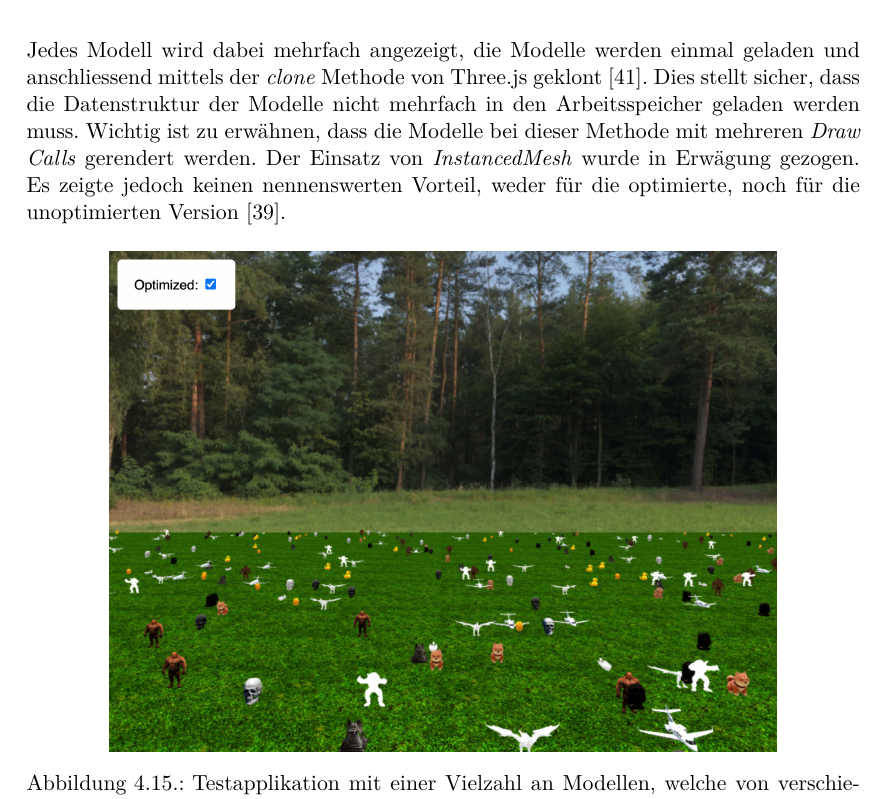
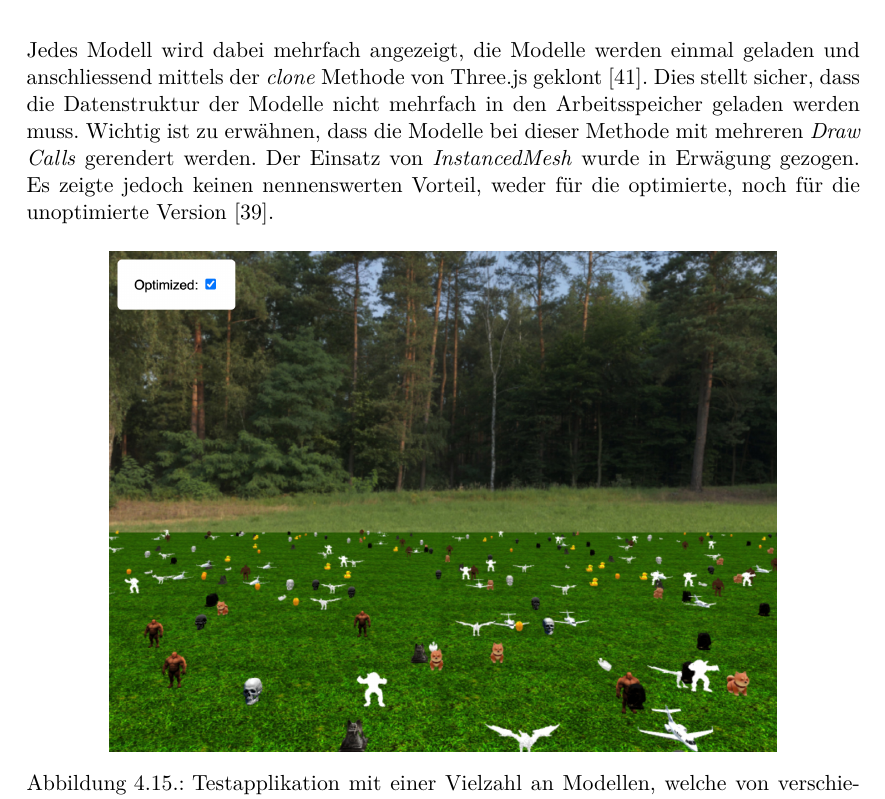
Before and after one commit to kreativwebdesign/lode, a LaTeX document (documentation/report/doc.tex, which reads documentation/report/parts/resultate.tex): part of page 50 of 88, cut so that both start at the same text. Compiled offline with pdfLaTeX; a missing bibliography style is replaced by a similar one.

Commit message:
gramstuckly

```diff
--- a/documentation/report/parts/resultate.tex
+++ b/documentation/report/parts/resultate.tex
@@ -387,7 +387,7 @@ Die Testapplikation stellt eine komplexe Szenerie dar. Der Betrachter fliegt wä
 
 In Abbildung \ref{fig:demoApplication} ist ein Screenshot der Testapplikation ersichtlich. Als Basis für die Applikation wurde Three.js eingesetzt. Die Kamera wird kontinuierlich innerhalb der Szene bewegt, die Position wird abhängig von der Systemzeit definiert. So ist es möglich, dass beide Applikationen – unabhängig von den \gls{FPS} – jeweils die gleichen Aspekte innerhalb der Applikation visualisieren. Die Modelle werden zudem bei jedem Durchlauf identisch positioniert. Dies gewährleistet, dass das Laufzeitverhalten verlässlich ist.
 
-Jedes Modell wird dabei mehrfach angezeigt, die Modelle werden einmal geladen und anschliessend mittels der \e{clone} Methode von Three.js geklont \cite{threeObject3DClone}. Dies stellt sicher, dass die Datenstruktur der Modelle nicht mehrfach in den Arbeitsspeicher geladen werden muss. Wichtig ist zu erwähnen, dass die Modelle bei dieser Methode mit mehreren \e{Draw Calls} gerendert werden. Der Einsatz von \e{InstancedMesh} wurde in Erwägung gezogen. Es zeigte jedoch keinen nennenswerten Vorteil, weder für die optimierte, noch für die unoptimierten Version \cite{threeInstancedMesh}.
+Jedes Modell wird dabei mehrfach angezeigt, die Modelle werden einmal geladen und anschliessend mittels der \e{clone} Methode von Three.js geklont \cite{threeObject3DClone}. Dies stellt sicher, dass die Datenstruktur der Modelle nicht mehrfach in den Arbeitsspeicher geladen werden muss. Wichtig ist zu erwähnen, dass die Modelle bei dieser Methode mit mehreren \e{Draw Calls} gerendert werden. Der Einsatz von \e{InstancedMesh} wurde in Erwägung gezogen. Es zeigte jedoch keinen nennenswerten Vorteil, weder für die optimierte, noch für die unoptimierte Version \cite{threeInstancedMesh}.
 
 \begin{figure}[H]
   \centering
```
